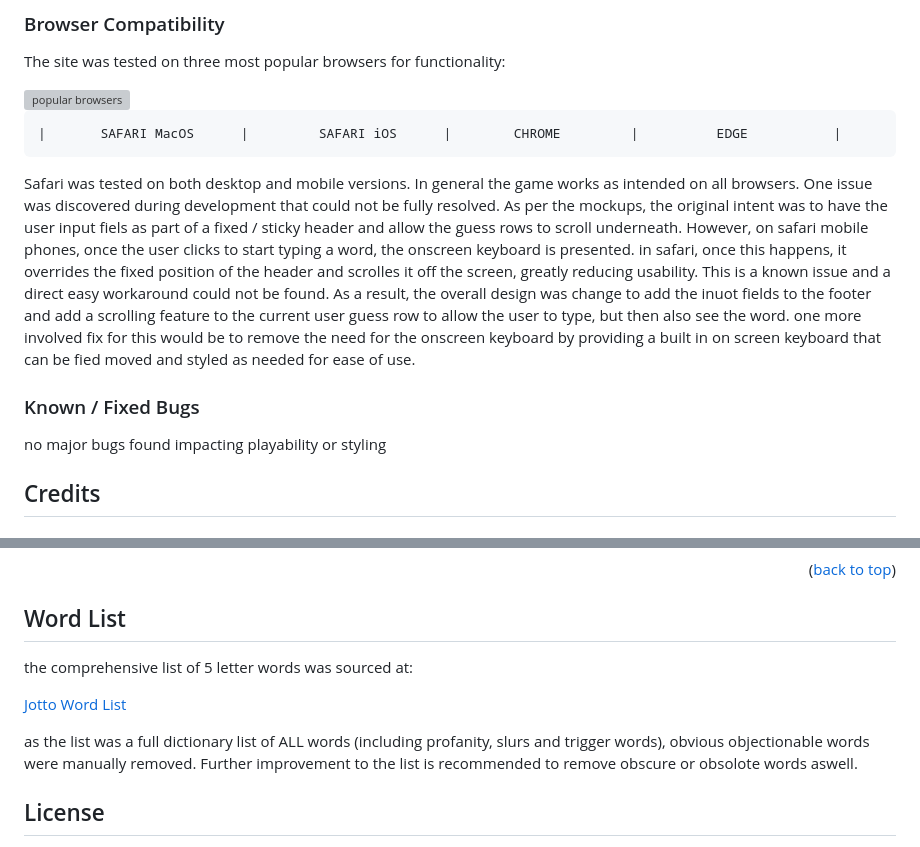
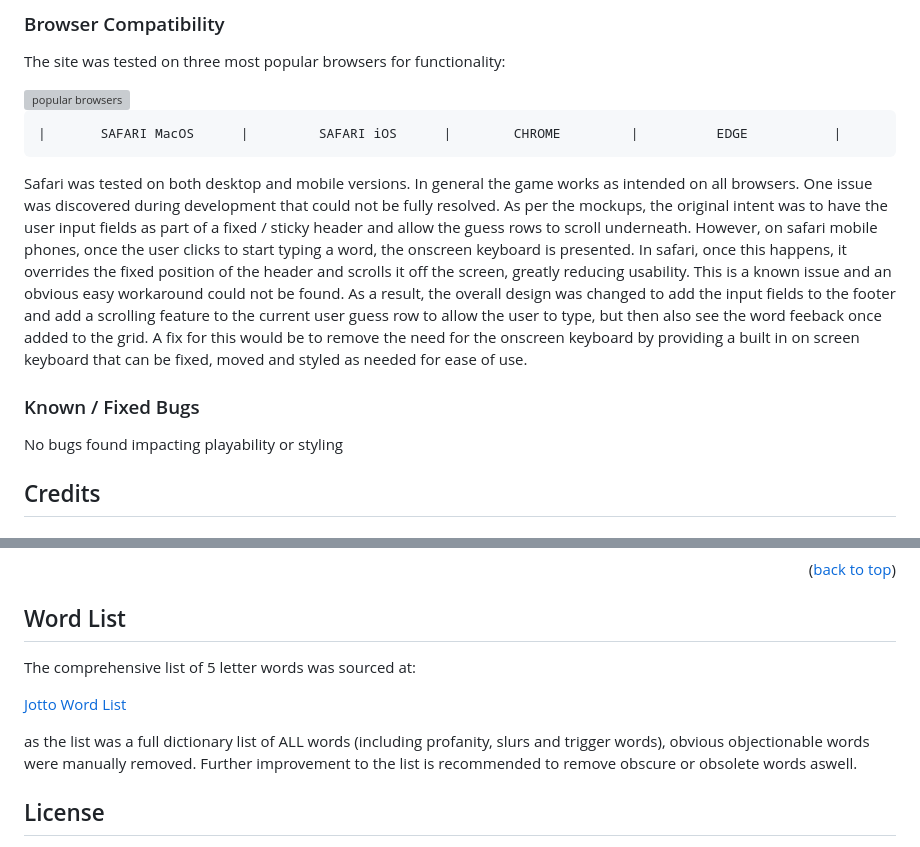
Before and after one commit to A-Hoenig/WordDash, a Markdown page: README.MD, 2 parts joined by grey strips. Drawn GitHub-style; grey boxes are pictures that could not be loaded.

```diff
--- a/README.MD
+++ b/README.MD
@@ -347,12 +356,12 @@ The site was tested on three most popular browsers for functionality:
 Safari was tested on both desktop and mobile versions.
 In general the game works as intended on all browsers.
 One issue was discovered during development that could not be fully resolved.
-As per the mockups, the original intent was to have the user input fiels as part of a fixed / sticky header and allow the guess rows to scroll underneath. However, on safari mobile phones, once the user clicks to start typing a word, the onscreen keyboard is presented. in safari, once this happens, it overrides the fixed position of the header and scrolles it off the screen, greatly reducing usability. This is a known issue and a direct easy workaround could not be found. As a result, the overall design was change to add the inuot fields to the footer and add a scrolling feature to the current user guess row to allow the user to type, but then also see the word.
-one more involved fix for this would be to remove the need for the onscreen keyboard by providing a built in on screen keyboard that can be fied moved and styled as needed for ease of use.
+As per the mockups, the original intent was to have the user input fields as part of a fixed / sticky header and allow the guess rows to scroll underneath. However, on safari mobile phones, once the user clicks to start typing a word, the onscreen keyboard is presented. In safari, once this happens, it overrides the fixed position of the header and scrolls it off the screen, greatly reducing usability. This is a known issue and an obvious easy workaround could not be found. As a result, the overall design was changed to add the input fields to the footer and add a scrolling feature to the current user guess row to allow the user to type, but then also see the word feeback once added to the grid.
+A fix for this would be to remove the need for the onscreen keyboard by providing a built in on screen keyboard that can be fixed, moved and styled as needed for ease of use.
 
 ### Known / Fixed Bugs
 
-no major bugs found impacting playability or styling
+No bugs found impacting playability or styling
 
 ## Credits
 
@@ -378,12 +387,12 @@ all other graphics including favicon were self generated.
 <p align="right">(<a href="#contents">back to top</a>)</p>
 
 ## Word List
-the comprehensive list of 5 letter words was sourced at:
+The comprehensive list of 5 letter words was sourced at:
 
 [Jotto Word List](https://www.easysurf.cc/list6.htm)
 
 as the list was a full dictionary list of ALL words (including profanity, slurs and trigger words), obvious objectionable words were manually removed.
-Further improvement to the list is recommended to remove obscure or obsolote words aswell.
+Further improvement to the list is recommended to remove obscure or obsolete words aswell.
 
 ## License
 
```
Also changed, not shown: other parts of README.MD (+30 -21 lines).
